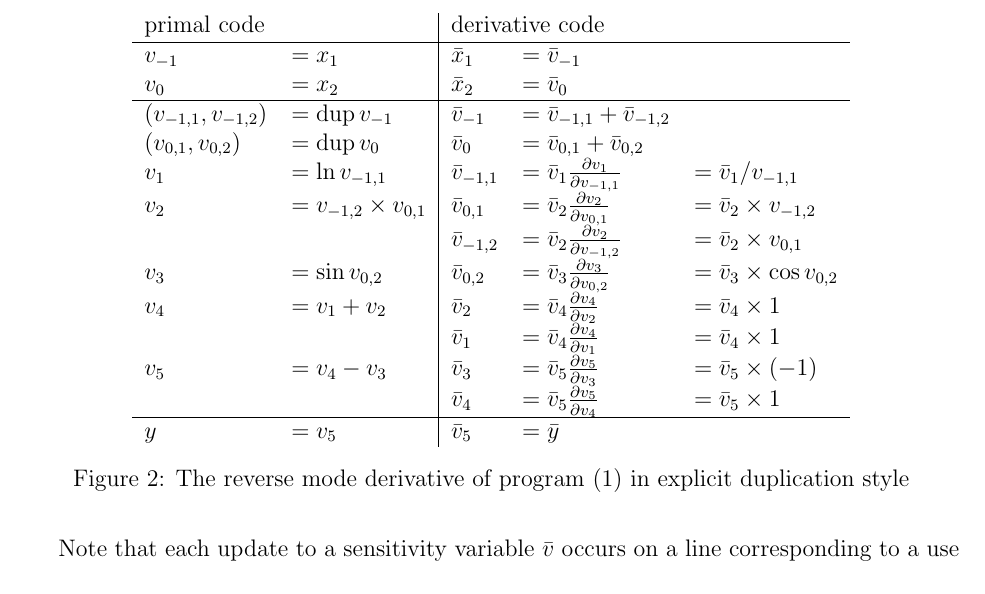
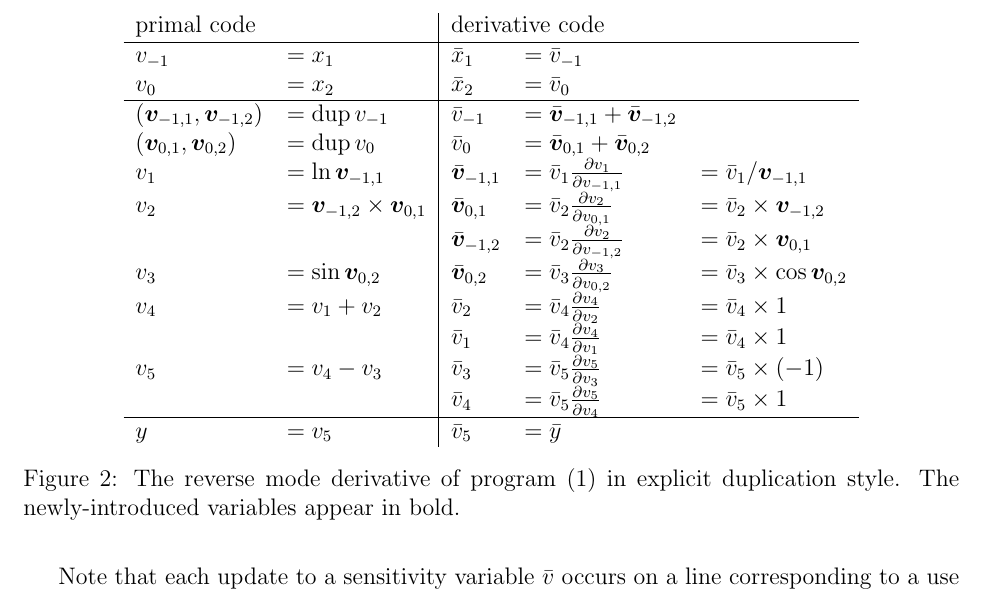
Before and after one commit to tomjaguarpaw/ad, a LaTeX paper (linear-ad.tex): part of page 3 of 7, cut so that both start at the same text. Compiled offline with pdfLaTeX.

Commit message:
Highlight newly-introduced variables in bold

```diff
--- a/linear-ad.tex
+++ b/linear-ad.tex
@@ -1,6 +1,8 @@
 \documentclass[12pt]{article}
 \usepackage{makecell,amsmath}
 \usepackage[a4paper, total={6.5in, 8in}]{geometry}
+
+\DeclareMathAlphabet      {\mathbfit}{OML}{cmm}{b}{it}
 
 \title{A note on efficient automatic differentiation of array programs
   in a pure language}
@@ -245,49 +247,49 @@ mutation need happen.
 
   \hline
 
-  \((v_{-1,1}, v_{-1,2})\) & \(= \dup \, v_{-1}\)
+  \((\mathbfit{v}_{-1,1}, \mathbfit{v}_{-1,2})\) & \(= \dup \, v_{-1}\)
   &
-  \(\bar{v}_{-1}\) & \(= \bar{v}_{-1,1} + \bar{v}_{-1,2}\)
+  \(\bar{v}_{-1}\) & \(= \bar{\mathbfit{v}}_{-1,1} + \bar{\mathbfit{v}}_{-1,2}\)
   \\
 
-  \((v_{0,1}, v_{0,2})\) & \(= \dup \, v_0\)
+  \((\mathbfit{v}_{0,1}, \mathbfit{v}_{0,2})\) & \(= \dup \, v_0\)
   &
-  \(\bar{v}_{0}\) & \(= \bar{v}_{0,1} + \bar{v}_{0,2}\)
+  \(\bar{v}_{0}\) & \(= \bar{\mathbfit{v}}_{0,1} + \bar{\mathbfit{v}}_{0,2}\)
   \\
 
-  $v_1$ & $= \ln{v_{-1,1}}$
+  $v_1$ & $= \ln{\mathbfit{v}_{-1,1}}$
   &
-  \(\bar{v}_{-1,1}\)
+  \(\bar{\mathbfit{v}}_{-1,1}\)
   & \(
   = \diff{1}{-1,1}\)
   & \(
-  = \bar{v}_1 / v_{-1,1}
+  = \bar{v}_1 / \mathbfit{v}_{-1,1}
   \) \\
 
-  $v_2$ & $= v_{-1,2} \times v_{0,1}$
+  $v_2$ & $= \mathbfit{v}_{-1,2} \times \mathbfit{v}_{0,1}$
   &
-  \(\bar{v}_{0,1}\)
+  \(\bar{\mathbfit{v}}_{0,1}\)
   & \(
   = \diff{2}{0,1}\)
   & \(
-  = \bar{v}_2 \times v_{-1,2}
+  = \bar{v}_2 \times \mathbfit{v}_{-1,2}
   \) \\
 
   & &
-  \(\bar{v}_{-1,2}\)
+  \(\bar{\mathbfit{v}}_{-1,2}\)
   &
   \(= \diff{2}{-1,2}\)
   & \(
-  = \bar{v}_2 \times v_{0,1}
+  = \bar{v}_2 \times \mathbfit{v}_{0,1}
   \) \\
 
-  $v_3$ & $= \sin{v_{0,2}}$
+  $v_3$ & $= \sin{\mathbfit{v}_{0,2}}$
   &
-  \(\bar{v}_{0,2}\)
+  \(\bar{\mathbfit{v}}_{0,2}\)
   & \(
   = \diff{3}{0,2}\)
   & \(
-  = \bar{v}_3 \times \cos v_{0,2}
+  = \bar{v}_3 \times \cos \mathbfit{v}_{0,2}
   \) \\
 
   $v_4$ & $= v_1 + v_2$
@@ -333,7 +335,8 @@ mutation need happen.
 
 \end{tabular}
 \caption{\label{adml-diff-dup} The reverse mode derivative of program
-  (\ref{adml-program}) in explicit duplication style}
+  (\ref{adml-program}) in explicit duplication style.  The
+  newly-introduced variables appear in bold.}
 \end{figure}
 
 As an example of how the explicit duplication transform is applied,
```
